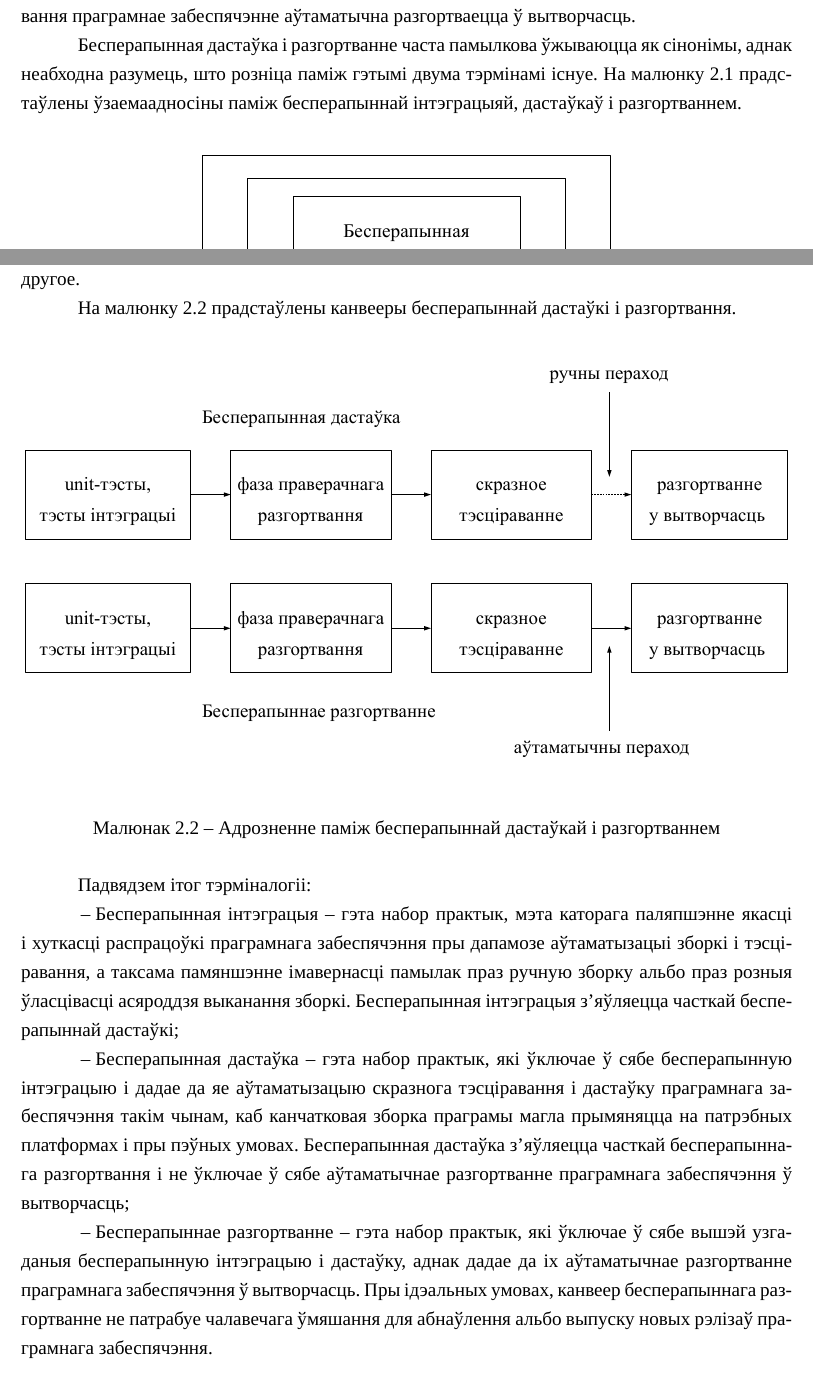
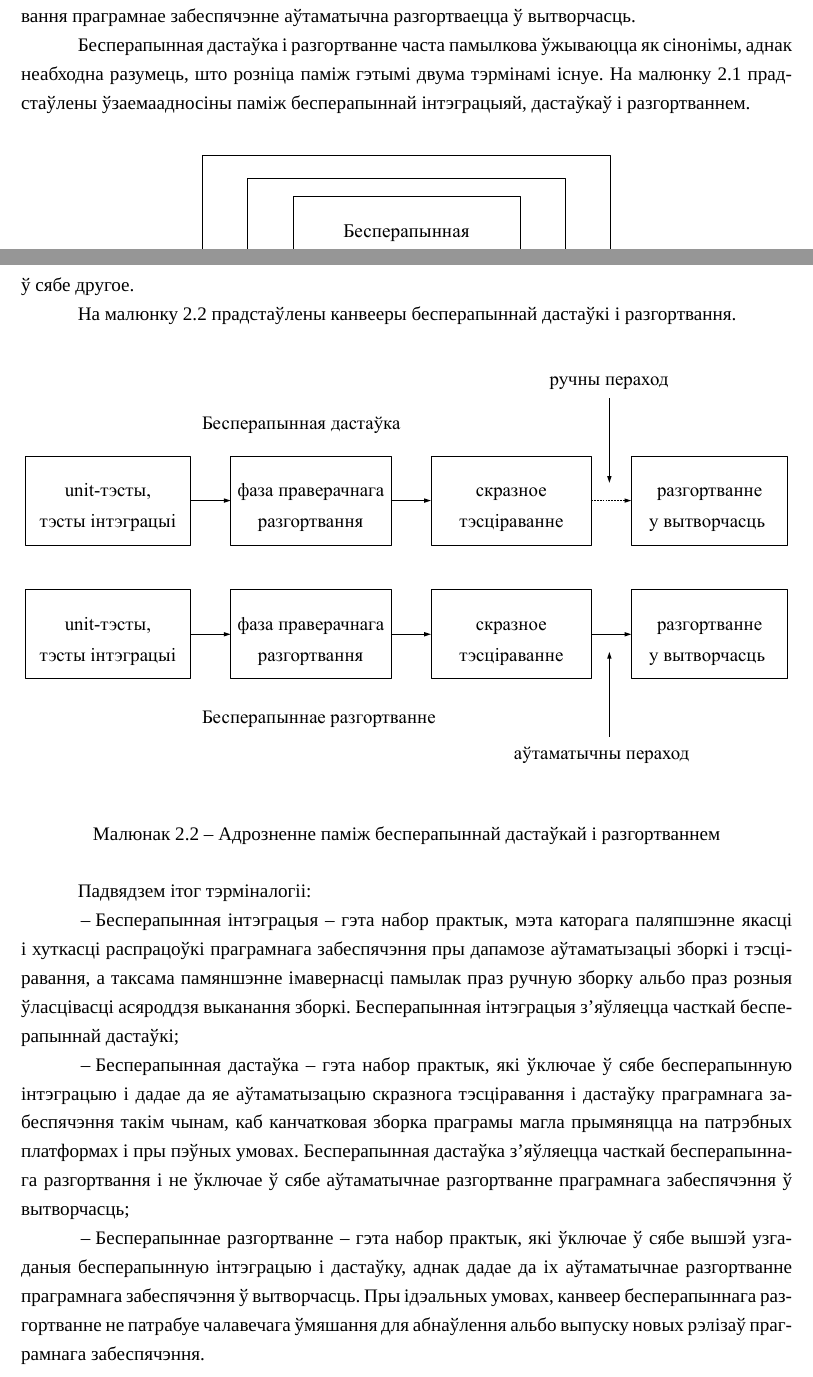
Before and after one commit to Paladin-Dranser/TRiSPZ-Coursework-, a LaTeX document (coursework.tex, which reads CI_and_CD.tex): two parts of pages 13 and 14 of 15, joined at a grey line, cut so that both start at the same text. Compiled offline with XeLaTeX; a missing font is replaced by an installed copy or a similar font.

Commit message:
Correct mistakes

```diff
--- a/CI_and_CD.tex
+++ b/CI_and_CD.tex
@@ -37,8 +37,8 @@
 Бесперапынная дастаўка і разгортванне часта памылкова ўжываюцца як
 сінонімы, аднак неабходна разумець, што розніца паміж гэтымі двума
 тэрмінамі існуе. На малюнку \ref{figure:relations of CI, CD, CD}
-прадстаўлены ўзаемаадносіны паміж бесперапыннай інтэграцыяй, дастаўкаў і
-разгортваннем.
+прад\-стаў\-ле\-ны ўзаемаадносіны паміж бесперапыннай інтэграцыяй,
+дастаўкаў і разгортваннем.
 
 \begin{figure}[h!]
     \centering
@@ -51,7 +51,7 @@
 Згодна з малюнкам \ref{figure:relations of CI, CD, CD}
 можна сцвярджаць, што немагчыма пабудаваць канвеер бесперапыннага
 разгортвання без працэсаў бесперапыннай інтэграцыі і дастаўкі,
-так як адно ўключае другое.
+так як адно ўключае ў сябе другое.
 
 На малюнку \ref{figure:Difference_between_CD_and_CD}
 прадстаўлены канвееры бесперапыннай дастаўкі і разгортвання.
@@ -88,5 +88,5 @@
           праграмнага забеспячэння ў вытворчасць.
           Пры ідэальных умовах, канвеер бесперапыннага разгортванне
           не патрабуе чалавечага ўмяшання для абнаўлення альбо выпуску
-          новых рэлізаў праграмнага забеспячэння.
+          новых рэлізаў праг\-рам\-на\-га забеспячэння.
 \end{enumerate}
```
Also changed, not shown: coursework.pdf.
